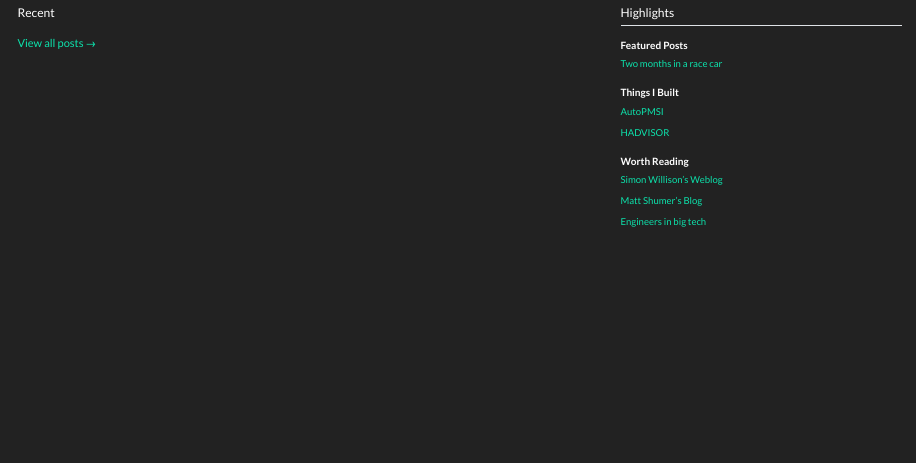
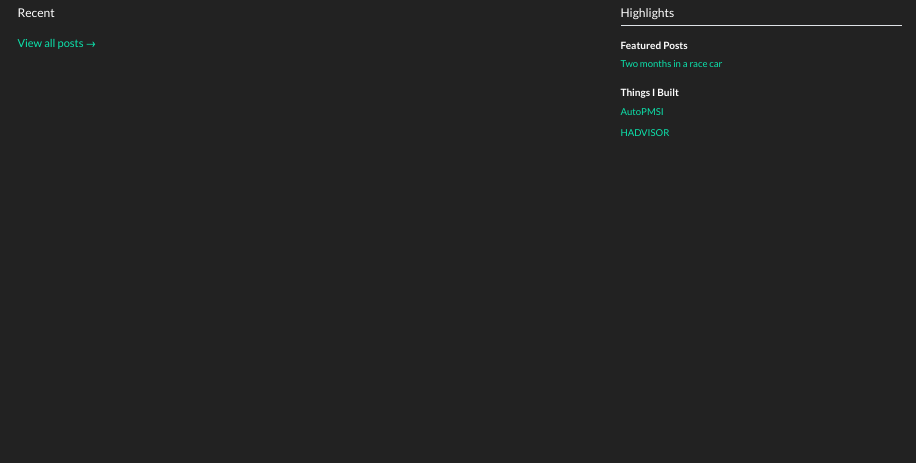
Before and after one commit to rplsmn/raphaelsimon.fr, a Quarto document (en/index.qmd): the page in a window 1100 px wide, from 90 px down. Rendered offline with R 4.5, knitr and Pandoc in place of Quarto, with nearby package versions.

Commit message:
Remove section

```diff
--- a/en/index.qmd
+++ b/en/index.qmd
@@ -30,11 +30,6 @@ hreflang:
 ### Things I Built
 - [AutoPMSI](https://autopmsi.raphaelsimon.fr)
 - [HADVISOR](https://scansante.shinyapps.io/hadvisor/)
-
-### Worth Reading
-- [Simon Willison's Weblog](https://simonwillison.net/)
-- [Matt Shumer's Blog](https://shumer.dev/blog)
-- [Engineers in big tech](https://www.engineering.fyi/)
 :::
 
 ::::
--- a/fr/index.qmd
+++ b/fr/index.qmd
@@ -30,11 +30,6 @@ hreflang:
 ### Projets
 - [AutoPMSI](https://autopmsi.raphaelsimon.fr) - Analyses PMSI en pur local
 - [HADVISOR](https://scansante.shinyapps.io/hadvisor/) - Classification HAD en direct
-
-### Plus de lectures
-- [Simon Willison's Weblog](https://simonwillison.net/)
-- [Matt Shumer's Blog](https://shumer.dev/blog)
-- [Engineers in big tech](https://www.engineering.fyi/)
 :::
 
 ::::
```
